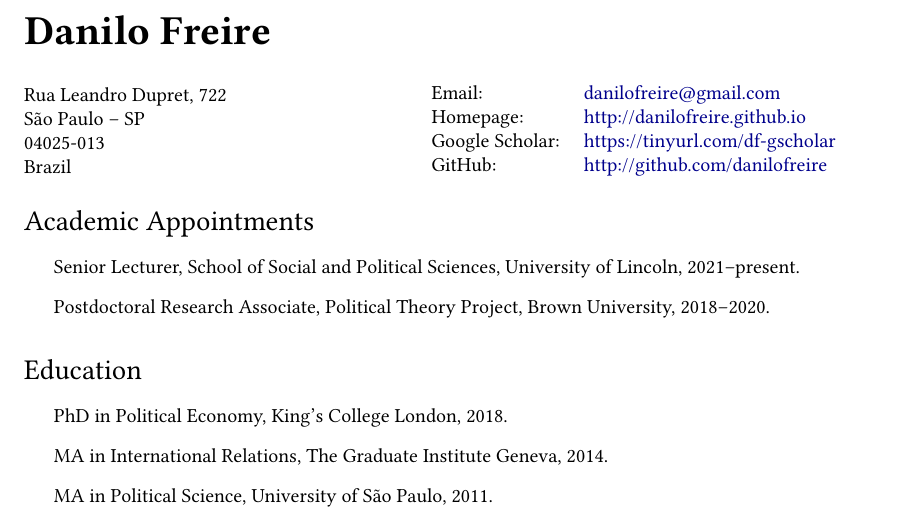
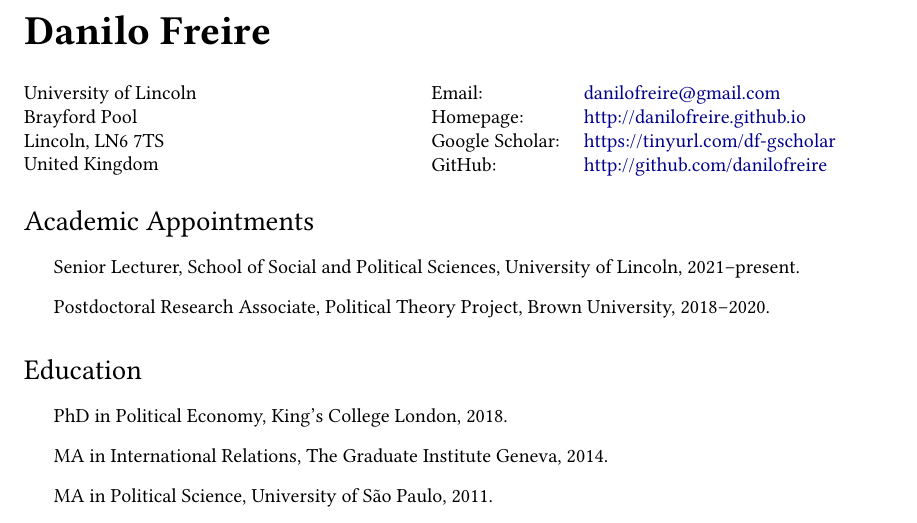
Before and after one commit to danilofreire/danilofreire.github.io, a LaTeX CV (DaniloFreireCV.tex): part of page 1 of 4, cut so that both start at the same text. Compiled offline with pdfLaTeX.

Commit message:
change correspondence address to Lincoln

```diff
--- a/DaniloFreireCV.tex
+++ b/DaniloFreireCV.tex
@@ -37,9 +37,9 @@
 	colorlinks = true,
 	urlcolor = darkblue,
 	pdfauthor = {Danilo Freire},
-	pdfkeywords = {Postdoctoral Research Associate},
+	pdfkeywords = {},
 	pdftitle = {Danilo Freire: Curriculum Vitae},
-	pdfsubject = {Curriculum Vitae},
+	pdfsubject = {},
 	pdfpagemode = UseNone
 }
 
@@ -83,10 +83,10 @@
 \vspace{0.25in}
 
 \begin{minipage}{0.45\linewidth}
-	Rua Leandro Dupret, 722\\
-	São Paulo -- SP\\
-	04025-013\\
-	Brazil
+	University of Lincoln\\
+  Brayford Pool\\
+	Lincoln, LN6 7TS\\
+	United Kingdom
 \end{minipage}
 \begin{minipage}{0.45\linewidth}
 	\begin{tabular}{ll}
```
Also changed, not shown: DaniloFreireCV.pdf.
